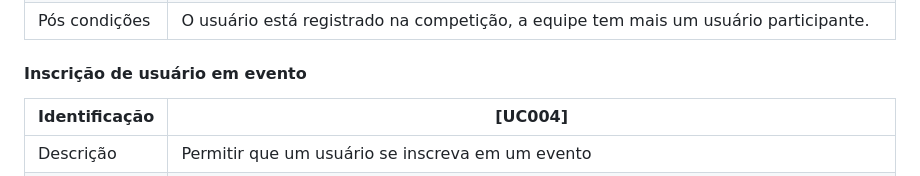
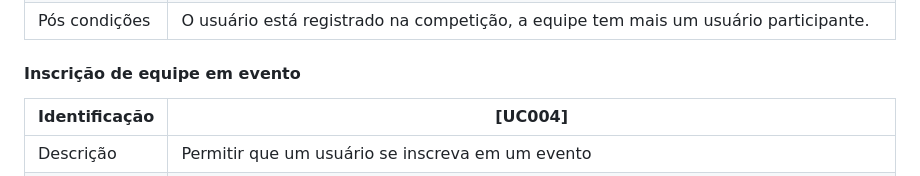
Before and after one commit to fnalmeidap/aps, a Markdown page: docs/use_cases.md, the part around the change. Rendered like a GitHub page.

Commit message:
Fix typo

```diff
--- a/docs/use_cases.md
+++ b/docs/use_cases.md
@@ -43,7 +43,7 @@ O Sistema Olimpo 2.0 é uma reestruturação do antigo [Sistema Olimpo](https://
 | Fluxo principal | 1. O usuário busca por um evento que uma equipe que ele faz parte está inscrita clicando na página de "eventos". <br> 2. Na página do evento selecionado, o usuário clica em inscrever-se. <br> 3. O usuário preenche os campos textuais obrigatórios com suas informações pessoais. <br> 4. O usuário escolhe um método de pagamento de inscrição e clica em "pagar". <br> 5. O usuário é registrado na competição como "participante" e a inscrição da equipe é atualizada com mais um membro participante. |
 | Pós condições | O usuário está registrado na competição, a equipe tem mais um usuário participante. |
 
-#### Inscrição de usuário em evento
+#### Inscrição de equipe em evento
 | Identificação | [UC004] |
 | --- | --- |
 | Descrição | Permitir que um usuário se inscreva em um evento|
```
